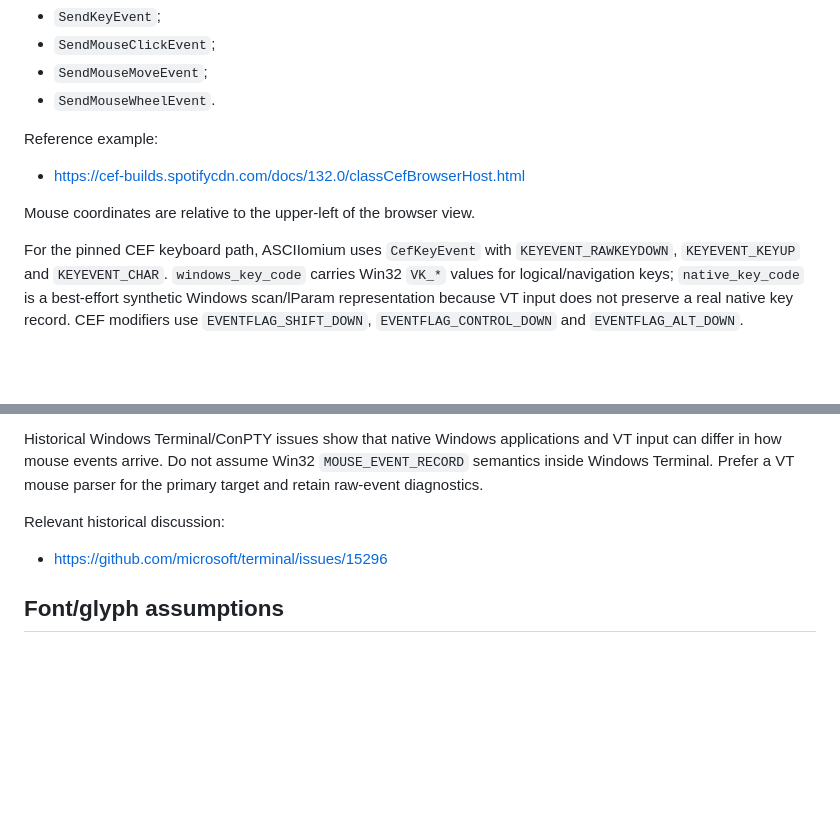
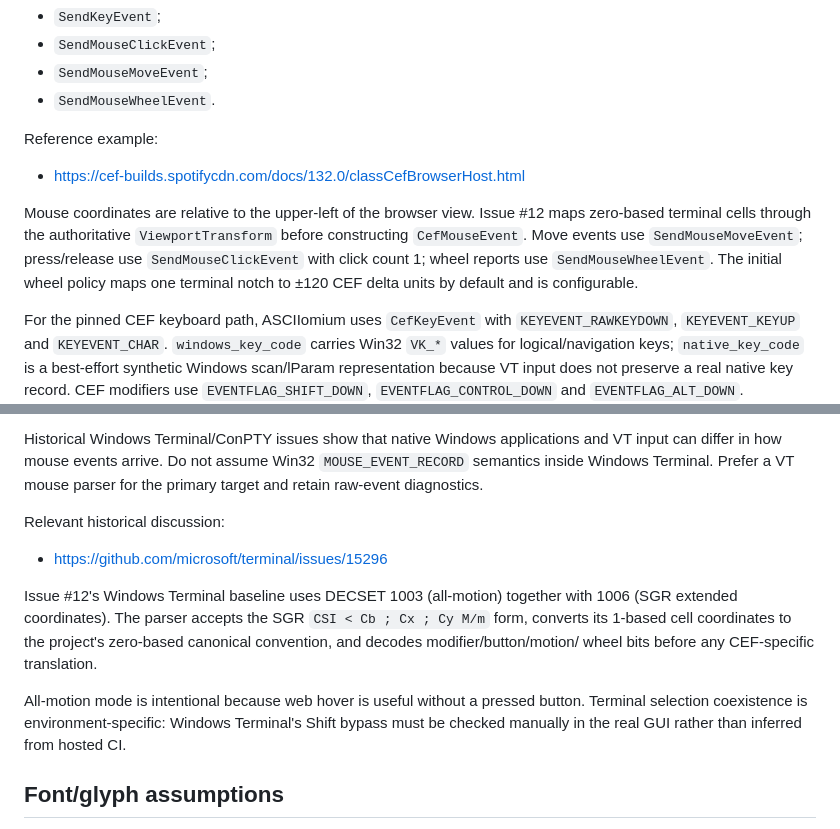
Before and after one commit to techrote/ASCIIomium, a Markdown page: docs/CEF_AND_TERMINAL_REFERENCE.md, 2 parts joined by grey strips. Rendered like a GitHub page; blank space fills up the shorter version.

Commit message:
Record pinned CEF and Windows Terminal pointer conventions (#12)

```diff
--- a/docs/CEF_AND_TERMINAL_REFERENCE.md
+++ b/docs/CEF_AND_TERMINAL_REFERENCE.md
@@ -46,7 +46,12 @@ Reference example:
 
 - https://cef-builds.spotifycdn.com/docs/132.0/classCefBrowserHost.html
 
-Mouse coordinates are relative to the upper-left of the browser view.
+Mouse coordinates are relative to the upper-left of the browser view. Issue
+#12 maps zero-based terminal cells through the authoritative
+`ViewportTransform` before constructing `CefMouseEvent`. Move events use
+`SendMouseMoveEvent`; press/release use `SendMouseClickEvent` with click
+count 1; wheel reports use `SendMouseWheelEvent`. The initial wheel policy maps
+one terminal notch to ±120 CEF delta units by default and is configurable.
 
 For the pinned CEF keyboard path, ASCIIomium uses `CefKeyEvent` with `KEYEVENT_RAWKEYDOWN`, `KEYEVENT_KEYUP` and `KEYEVENT_CHAR`. `windows_key_code` carries Win32 `VK_*` values for logical/navigation keys; `native_key_code` is a best-effort synthetic Windows scan/lParam representation because VT input does not preserve a real native key record. CEF modifiers use `EVENTFLAG_SHIFT_DOWN`, `EVENTFLAG_CONTROL_DOWN` and `EVENTFLAG_ALT_DOWN`.
 
@@ -122,6 +127,17 @@ Relevant historical discussion:
 
 - https://github.com/microsoft/terminal/issues/15296
 
+Issue #12's Windows Terminal baseline uses DECSET 1003 (all-motion) together
+with 1006 (SGR extended coordinates). The parser accepts the SGR
+`CSI < Cb ; Cx ; Cy M/m` form, converts its 1-based cell coordinates to the
+project's zero-based canonical convention, and decodes modifier/button/motion/
+wheel bits before any CEF-specific translation.
+
+All-motion mode is intentional because web hover is useful without a pressed
+button. Terminal selection coexistence is environment-specific: Windows
+Terminal's Shift bypass must be checked manually in the real GUI rather than
+inferred from hosted CI.
+
 ## Font/glyph assumptions
 
 Do not assume every font contains every candidate glyph. The baseline half-block glyph is broadly available and should be the mandatory encoder. Braille and less common geometric glyphs must be feature-tested or documented as requiring a suitable font.
```
